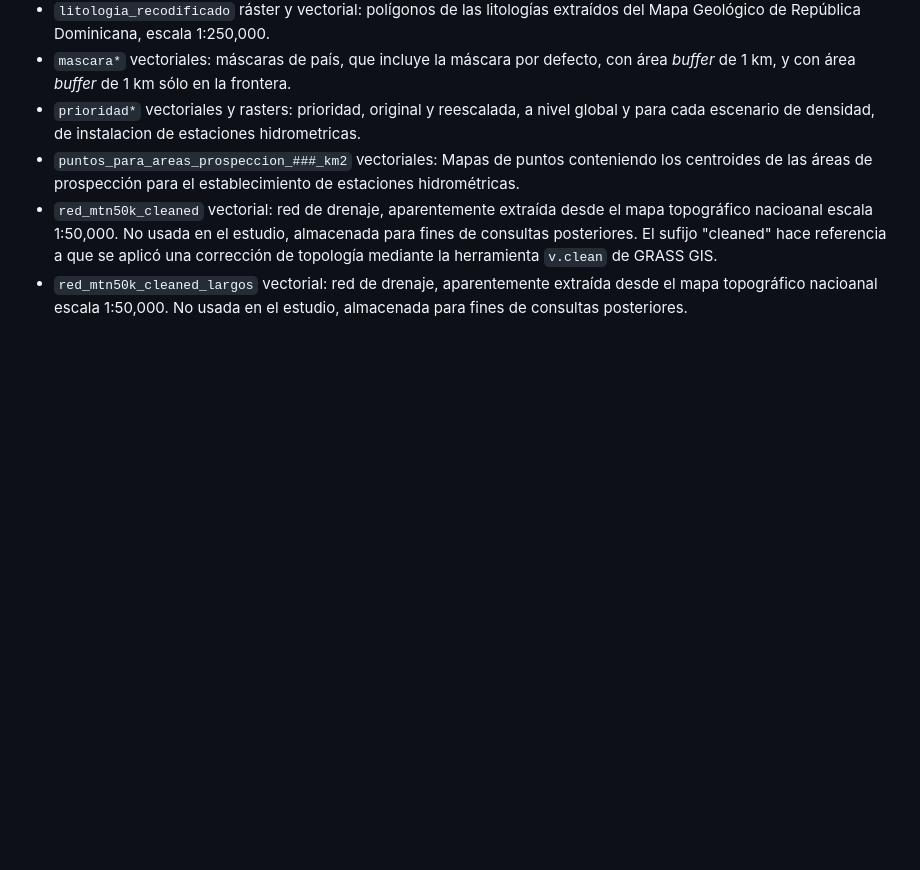
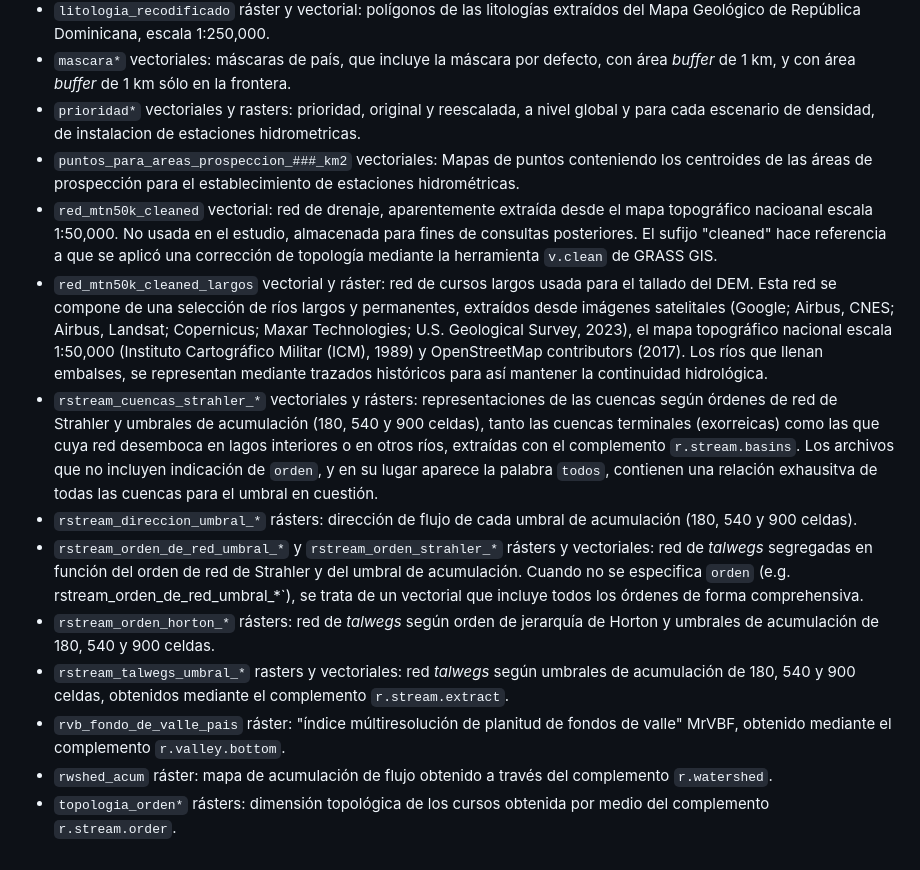
Before and after one commit to geofis/red-hidrografica-densa-rd, a Markdown page: README_datos.md, the part around the change. Rendered like a GitHub page; blank space fills up the shorter version.

```diff
--- a/README_datos.md
+++ b/README_datos.md
@@ -50,4 +50,12 @@ Los datos se distribuyen en dos directorios:
   - `prioridad*` vectoriales y rasters: prioridad, original y reescalada, a nivel global y para cada escenario de densidad, de instalacion de estaciones hidrometricas.
   - `puntos_para_areas_prospeccion_###_km2` vectoriales: Mapas de puntos conteniendo los centroides de las áreas de prospección para el establecimiento de estaciones hidrométricas.
   - `red_mtn50k_cleaned` vectorial: red de drenaje, aparentemente extraída desde el mapa topográfico nacioanal escala 1:50,000. No usada en el estudio, almacenada para fines de consultas posteriores. El sufijo "cleaned" hace referencia a que se aplicó una corrección de topología mediante la herramienta `v.clean` de GRASS GIS.
-  - `red_mtn50k_cleaned_largos` vectorial: red de drenaje, aparentemente extraída desde el mapa topográfico nacioanal escala 1:50,000. No usada en el estudio, almacenada para fines de consultas posteriores.
+  - `red_mtn50k_cleaned_largos` vectorial y ráster: red de cursos largos usada para el tallado del DEM. Esta red se compone de una selección de ríos largos y permanentes, extraídos desde imágenes satelitales (Google; Airbus, CNES; Airbus, Landsat; Copernicus; Maxar Technologies; U.S. Geological Survey, 2023), el mapa topográfico nacional escala 1:50,000 (Instituto Cartográfico Militar (ICM), 1989) y OpenStreetMap contributors (2017). Los ríos que llenan embalses, se representan mediante trazados históricos para así mantener la continuidad hidrológica.
+  - `rstream_cuencas_strahler_*` vectoriales y rásters: representaciones de las cuencas según órdenes de red de Strahler y umbrales de acumulación (180, 540 y 900 celdas), tanto las cuencas terminales (exorreicas) como las que cuya red desemboca en lagos interiores o en otros ríos, extraídas con el complemento `r.stream.basins`. Los archivos que no incluyen indicación de `orden`, y en su lugar aparece la palabra `todos`, contienen una relación exhausitva de todas las cuencas para el umbral en cuestión.
+  - `rstream_direccion_umbral_*` rásters: dirección de flujo de cada umbral de acumulación (180, 540 y 900 celdas).
+  - `rstream_orden_de_red_umbral_*` y `rstream_orden_strahler_*` rásters y vectoriales: red de *talwegs* segregadas en función del orden de red de Strahler y del umbral de acumulación. Cuando no se especifica `orden` (e.g. rstream_orden_de_red_umbral_*`), se trata de un vectorial que incluye todos los órdenes de forma comprehensiva.
+  - `rstream_orden_horton_*` rásters: red de *talwegs* según orden de jerarquía de Horton y umbrales de acumulación de 180, 540 y 900 celdas.
+  - `rstream_talwegs_umbral_*` rasters y vectoriales: red *talwegs* según umbrales de acumulación de 180, 540 y 900 celdas, obtenidos mediante el complemento `r.stream.extract`.
+  - `rvb_fondo_de_valle_pais` ráster: "índice múltiresolución de planitud de fondos de valle" MrVBF, obtenido mediante el complemento `r.valley.bottom`.
+  - `rwshed_acum` ráster: mapa de acumulación de flujo obtenido a través del complemento `r.watershed`.
+  - `topologia_orden*` rásters: dimensión topológica de los cursos obtenida por medio del complemento `r.stream.order`.
```
